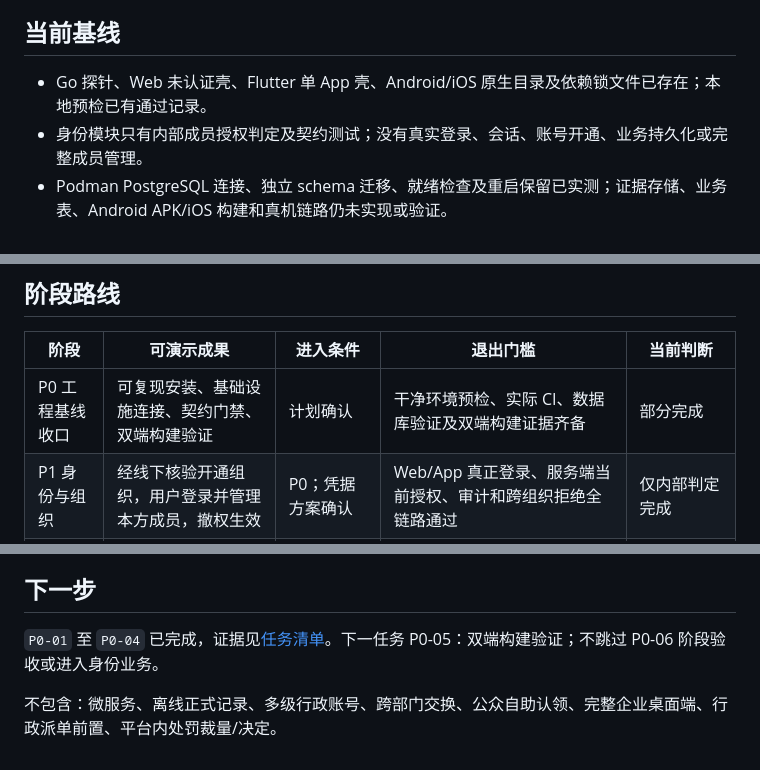
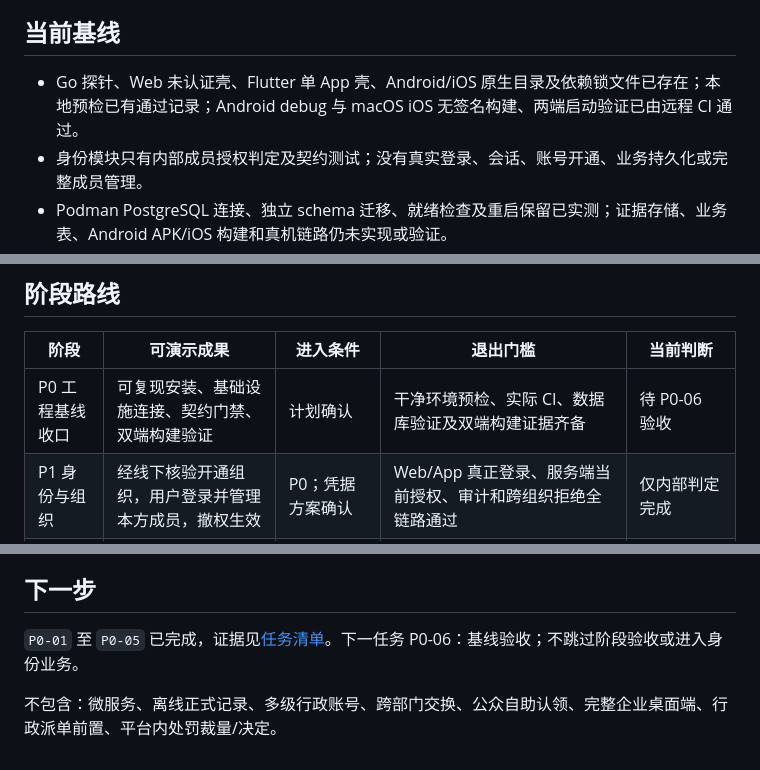
Before and after one commit to jihongxing/EmergencyManagementSystem, a Markdown page: ROADMAP.md, 3 parts joined by grey strips. Rendered like a GitHub page.

```diff
--- a/ROADMAP.md
+++ b/ROADMAP.md
@@ -14,7 +14,7 @@ V1 的交付目标不是“模块都建了目录”，而是一个县、一个
 
 ## 当前基线
 
-- Go 探针、Web 未认证壳、Flutter 单 App 壳、Android/iOS 原生目录及依赖锁文件已存在；本地预检已有通过记录。
+- Go 探针、Web 未认证壳、Flutter 单 App 壳、Android/iOS 原生目录及依赖锁文件已存在；本地预检已有通过记录；Android debug 与 macOS iOS 无签名构建、两端启动验证已由远程 CI 通过。
 - 身份模块只有内部成员授权判定及契约测试；没有真实登录、会话、账号开通、业务持久化或完整成员管理。
 - Podman PostgreSQL 连接、独立 schema 迁移、就绪检查及重启保留已实测；证据存储、业务表、Android APK/iOS 构建和真机链路仍未实现或验证。
 - GitHub 远程已建立，基线已提交；实际 preflight CI 成功，main PR/状态检查保护已生效。生产部署、试点输入及原生构建仍未就绪。
@@ -25,7 +25,7 @@ V1 的交付目标不是“模块都建了目录”，而是一个县、一个
 
 | 阶段 | 可演示成果 | 进入条件 | 退出门槛 | 当前判断 |
 | --- | --- | --- | --- | --- |
-| P0 工程基线收口 | 可复现安装、基础设施连接、契约门禁、双端构建验证 | 计划确认 | 干净环境预检、实际 CI、数据库验证及双端构建证据齐备 | 部分完成 |
+| P0 工程基线收口 | 可复现安装、基础设施连接、契约门禁、双端构建验证 | 计划确认 | 干净环境预检、实际 CI、数据库验证及双端构建证据齐备 | 待 P0-06 验收 |
 | P1 身份与组织 | 经线下核验开通组织，用户登录并管理本方成员，撤权生效 | P0；凭据方案确认 | Web/App 真正登录、服务端当前授权、审计和跨组织拒绝全链路通过 | 仅内部判定完成 |
 | P2 场所与对象 | 单位申报场所、登记对象、分配执行人员和打印/扫描二维码 | P1 | 实际地址与责任历史可追溯、旧码失效、分配范围隔离；未行政确认仍可做企业操作 | 未开始 |
 | P3 企业免费闭环 | 扫码自检 -> 问题 -> 整改证据 -> 自主复查 -> 历史 | P2 | 无订阅也能走通完整链路，证据私有、重复提交与规则版本测试通过 | 未开始 |
@@ -48,6 +48,6 @@ P4 被外部资料阻塞时，可以完成隔离测试和正式操作的拒绝
 
 ## 下一步
 
-`P0-01` 至 `P0-04` 已完成，证据见[任务清单](docs/development-tasks.md)。下一任务 P0-05：双端构建验证；不跳过 P0-06 阶段验收或进入身份业务。
+`P0-01` 至 `P0-05` 已完成，证据见[任务清单](docs/development-tasks.md)。下一任务 P0-06：基线验收；不跳过阶段验收或进入身份业务。
 
 不包含：微服务、离线正式记录、多级行政账号、跨部门交换、公众自助认领、完整企业桌面端、行政派单前置、平台内处罚裁量/决定。
```
Also changed, not shown: docs/development-tasks.md (+6 -3 lines).
